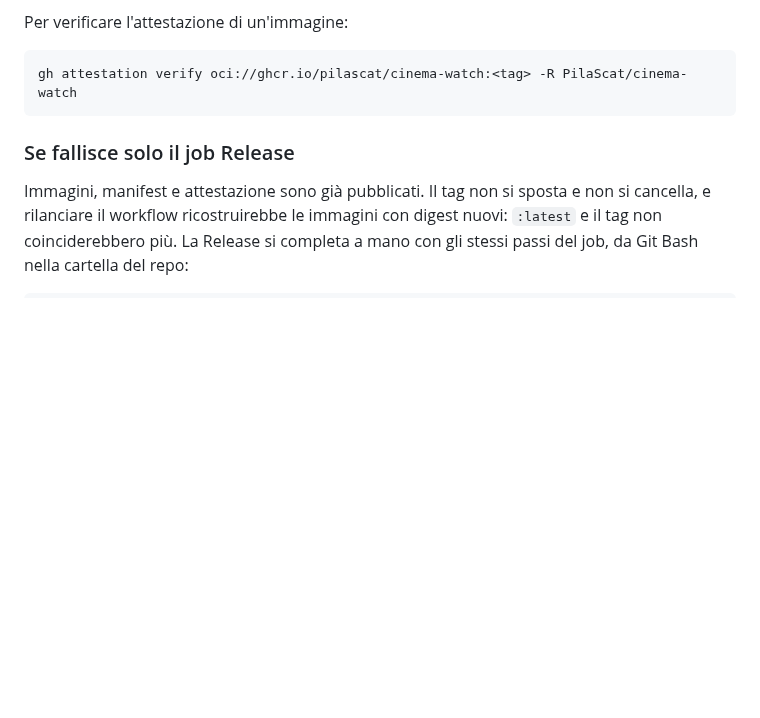
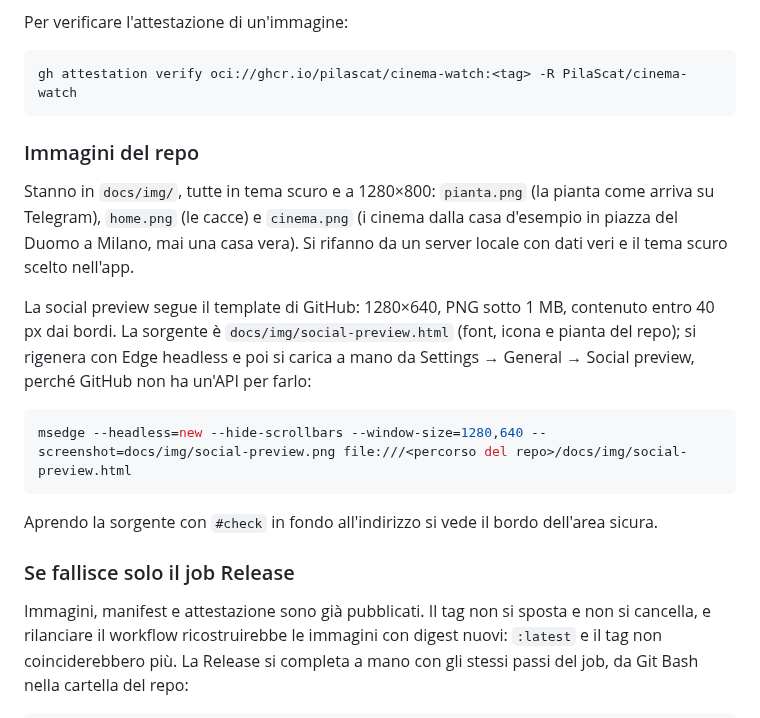
Before and after one commit to PilaScat/cinema-watch, a Markdown page: docs/operations.md, the part around the change. GitHub-like rendering; blank space fills up the shorter version.

````diff
--- a/docs/operations.md
+++ b/docs/operations.md
@@ -85,6 +85,18 @@ Per verificare l'attestazione di un'immagine:
 gh attestation verify oci://ghcr.io/pilascat/cinema-watch:<tag> -R PilaScat/cinema-watch
 ```
 
+### Immagini del repo
+
+Stanno in `docs/img/`, tutte in tema scuro e a 1280×800: `pianta.png` (la pianta come arriva su Telegram), `home.png` (le cacce) e `cinema.png` (i cinema dalla casa d'esempio in piazza del Duomo a Milano, mai una casa vera). Si rifanno da un server locale con dati veri e il tema scuro scelto nell'app.
+
+La social preview segue il template di GitHub: 1280×640, PNG sotto 1 MB, contenuto entro 40 px dai bordi. La sorgente è `docs/img/social-preview.html` (font, icona e pianta del repo); si rigenera con Edge headless e poi si carica a mano da Settings → General → Social preview, perché GitHub non ha un'API per farlo:
+
+```sh
+msedge --headless=new --hide-scrollbars --window-size=1280,640 --screenshot=docs/img/social-preview.png file:///<percorso del repo>/docs/img/social-preview.html
+```
+
+Aprendo la sorgente con `#check` in fondo all'indirizzo si vede il bordo dell'area sicura.
+
 ### Se fallisce solo il job Release
 
 Immagini, manifest e attestazione sono già pubblicati. Il tag non si sposta e non si cancella, e rilanciare il workflow ricostruirebbe le immagini con digest nuovi: `:latest` e il tag non coinciderebbero più. La Release si completa a mano con gli stessi passi del job, da Git Bash nella cartella del repo:
````
Also changed, not shown: README.md (+6 -8 lines), docs/img/cinema.png, docs/img/home.png, docs/img/pianta.png, docs/img/social-preview.png (added), docs/img/spettacolo.png (deleted), 1 other file.
